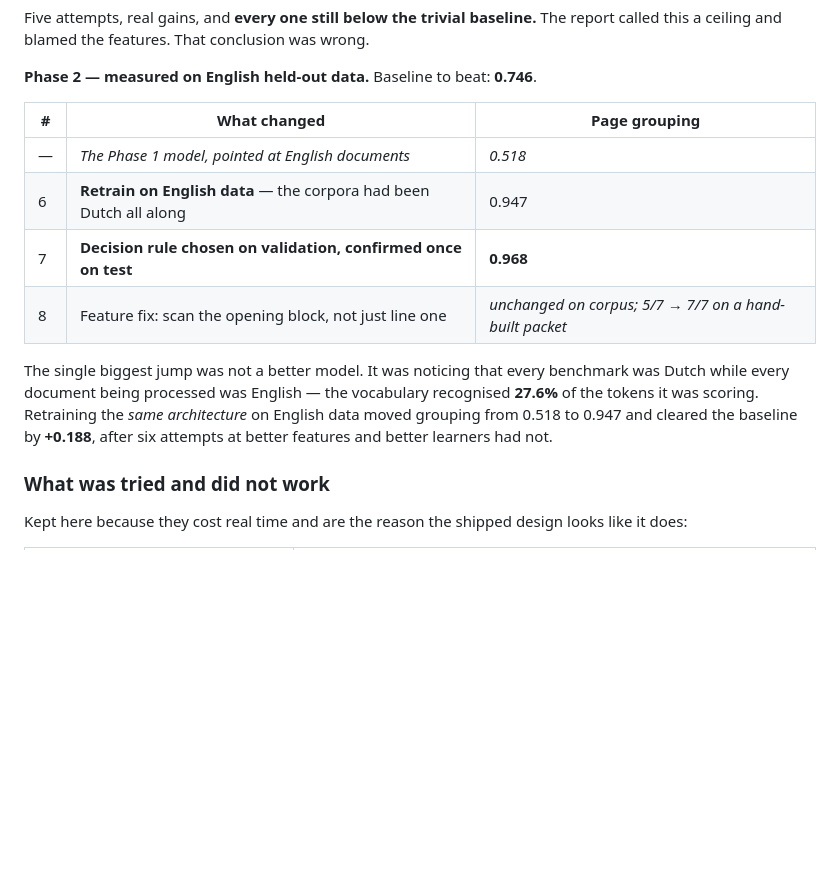
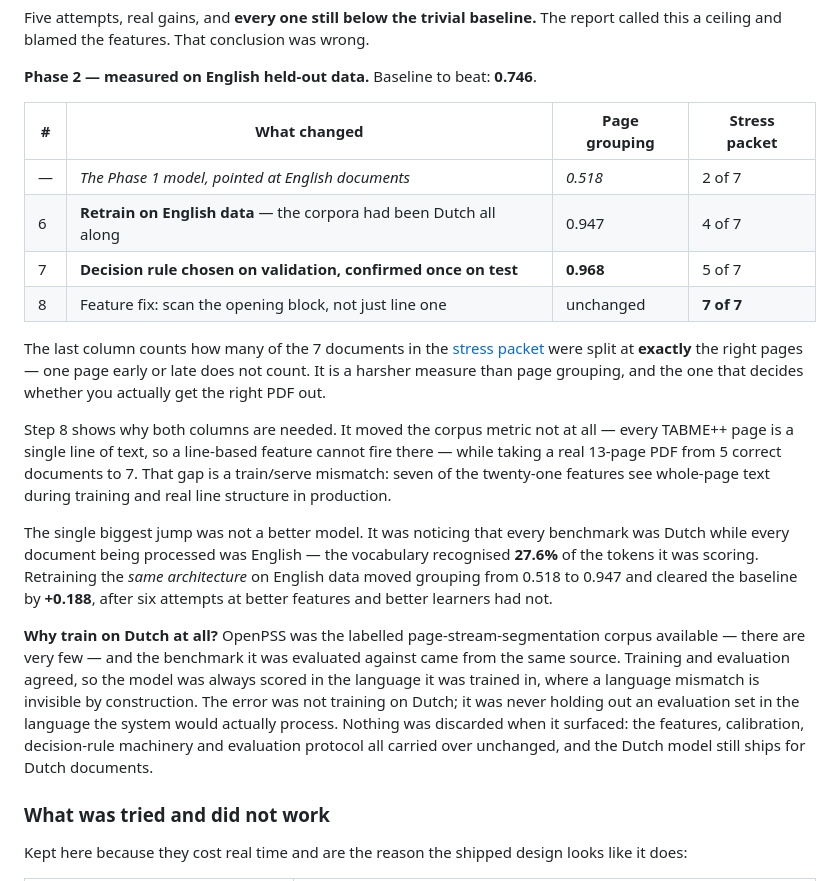
Before and after one commit to ShubhamTiwari777/document-packet-intelligence, a Markdown page: README.md, the part around the change. GitHub-like rendering; blank space fills up the shorter version.

Commit message:
Explain the exact-split column and why the Dutch corpus was used
The 5 of 7 figure appeared without saying what it counted. It is now a labelled
column, defined as documents split at exactly the right pages with one page early
or late not counting, and carried across all four rows so the progression from 2
to 7 is visible rather than mentioned once.

That column also earns its place: step 8 moves the corpus metric not at all while
taking a real PDF from 5 correct documents to 7, because every page in the
training corpus is a single line of text and a line-based feature cannot fire
there. One metric alone would have hidden it.

Adds the question a reader will ask on reaching the language finding. OpenPSS was
the labelled page-stream-segmentation corpus available and the benchmark came
from the same source, so training and evaluation agreed and the mismatch was
invisible in-distribution. The error was not training on Dutch but never holding
out an evaluation set in the deployment language.

Co-Authored-By: Claude Opus 5 <noreply@anthropic.com>

```diff
--- a/README.md
+++ b/README.md
@@ -128,18 +128,36 @@ this a ceiling and blamed the features. That conclusion was wrong.
 
 **Phase 2 — measured on English held-out data.** Baseline to beat: **0.746**.
 
-| # | What changed | Page grouping |
-|---|---|---|
-| — | *The Phase 1 model, pointed at English documents* | *0.518* |
-| 6 | **Retrain on English data** — the corpora had been Dutch all along | 0.947 |
-| 7 | **Decision rule chosen on validation, confirmed once on test** | **0.968** |
-| 8 | Feature fix: scan the opening block, not just line one | *unchanged on corpus; 5/7 → 7/7 on a hand-built packet* |
+| # | What changed | Page grouping | Stress packet |
+|---|---|---|---|
+| — | *The Phase 1 model, pointed at English documents* | *0.518* | 2 of 7 |
+| 6 | **Retrain on English data** — the corpora had been Dutch all along | 0.947 | 4 of 7 |
+| 7 | **Decision rule chosen on validation, confirmed once on test** | **0.968** | 5 of 7 |
+| 8 | Feature fix: scan the opening block, not just line one | unchanged | **7 of 7** |
+
+The last column counts how many of the 7 documents in the
+[stress packet](scripts/generate_stress_packet.py) were split at **exactly** the right pages —
+one page early or late does not count. It is a harsher measure than page grouping, and the one
+that decides whether you actually get the right PDF out.
+
+Step 8 shows why both columns are needed. It moved the corpus metric not at all — every TABME++
+page is a single line of text, so a line-based feature cannot fire there — while taking a real
+13-page PDF from 5 correct documents to 7. That gap is a train/serve mismatch: seven of the
+twenty-one features see whole-page text during training and real line structure in production.
 
 The single biggest jump was not a better model. It was noticing that every benchmark was Dutch
 while every document being processed was English — the vocabulary recognised **27.6%** of the
 tokens it was scoring. Retraining the *same architecture* on English data moved grouping from
 0.518 to 0.947 and cleared the baseline by **+0.188**, after six attempts at better features and
 better learners had not.
+
+**Why train on Dutch at all?** OpenPSS was the labelled page-stream-segmentation corpus available —
+there are very few — and the benchmark it was evaluated against came from the same source. Training
+and evaluation agreed, so the model was always scored in the language it was trained in, where a
+language mismatch is invisible by construction. The error was not training on Dutch; it was never
+holding out an evaluation set in the language the system would actually process. Nothing was
+discarded when it surfaced: the features, calibration, decision-rule machinery and evaluation
+protocol all carried over unchanged, and the Dutch model still ships for Dutch documents.
 
 ### What was tried and did not work
 
```
